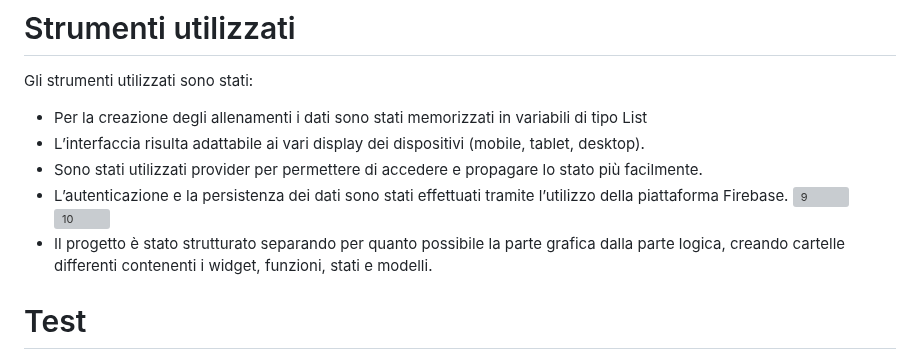
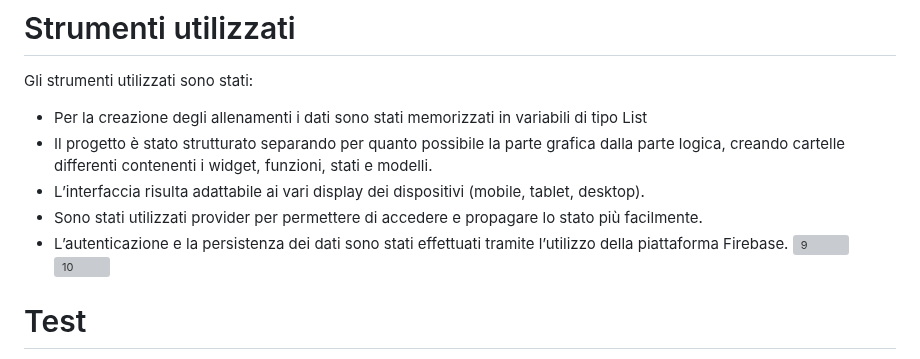
Before and after one commit to abckev/swim_application, a Markdown page: README.md, the part around the change. Drawn GitHub-style; grey boxes are pictures that could not be loaded.

```diff
--- a/README.md
+++ b/README.md
@@ -60,12 +60,12 @@ Per l’interfaccia utente (UI) sono stati utilizzati dei colori che potessero r
 
 Gli strumenti utilizzati sono stati:
 -	Per la creazione degli allenamenti i dati sono stati memorizzati in variabili di tipo List
+- Il progetto è stato strutturato separando per quanto possibile la parte grafica dalla parte logica, creando cartelle differenti contenenti i widget, funzioni, stati e modelli.
 -	L’interfaccia risulta adattabile ai vari display dei dispositivi (mobile, tablet, desktop).
 -	Sono stati utilizzati provider per permettere di accedere e propagare lo stato più facilmente.
 -	L’autenticazione e la persistenza dei dati sono stati effettuati tramite l’utilizzo della piattaforma Firebase.
   ![9](https://github.com/abckev/swim_application/assets/49757916/2f645a82-c7af-435a-8f74-6fd3af320732)
   ![10](https://github.com/abckev/swim_application/assets/49757916/b7fe58e0-18e9-4a70-8d56-d7e34aec6ccc)
--	Il progetto è stato strutturato separando per quanto possibile la parte grafica dalla parte logica, creando cartelle differenti contenenti i widget, funzioni, stati e modelli.
 
 # Test
 
```
